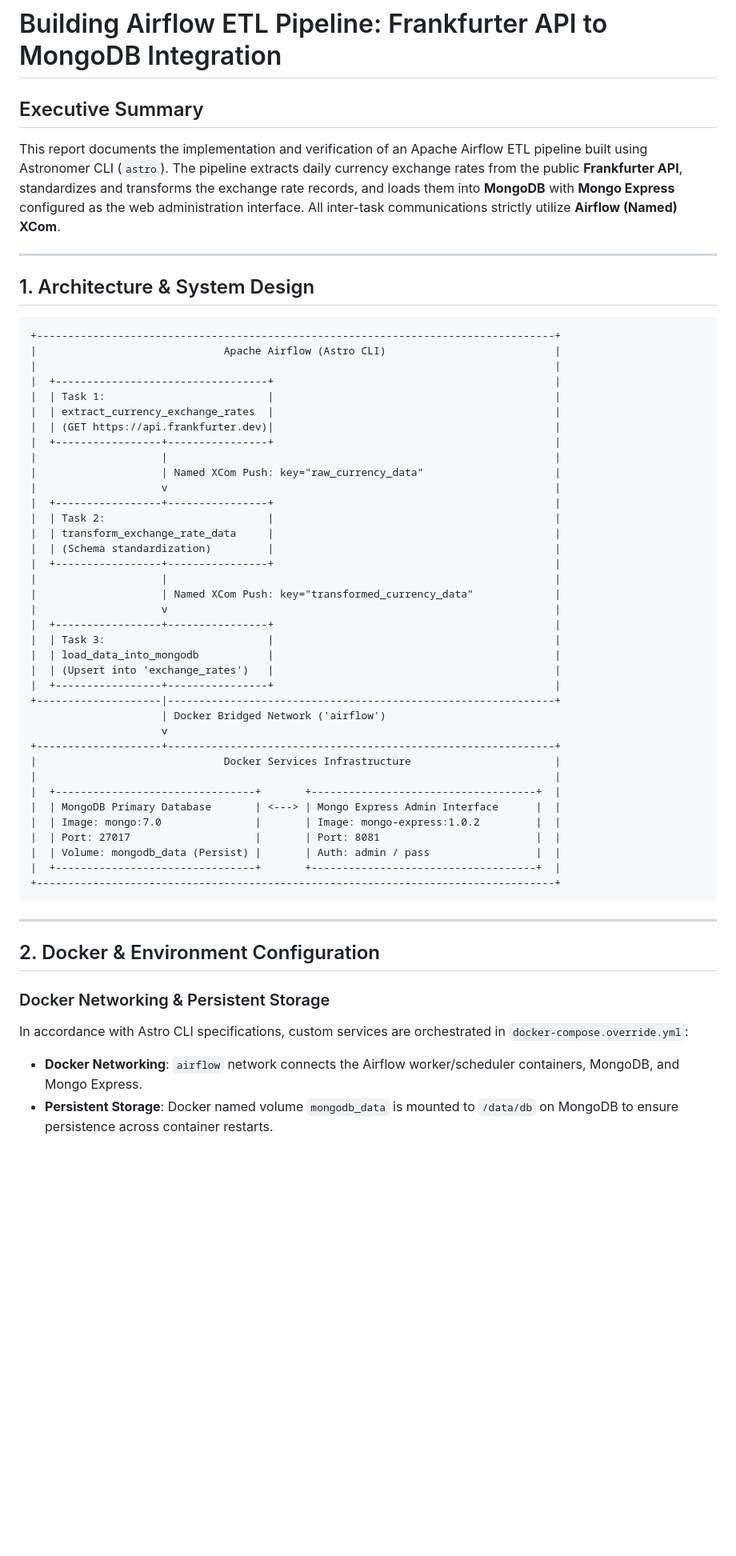
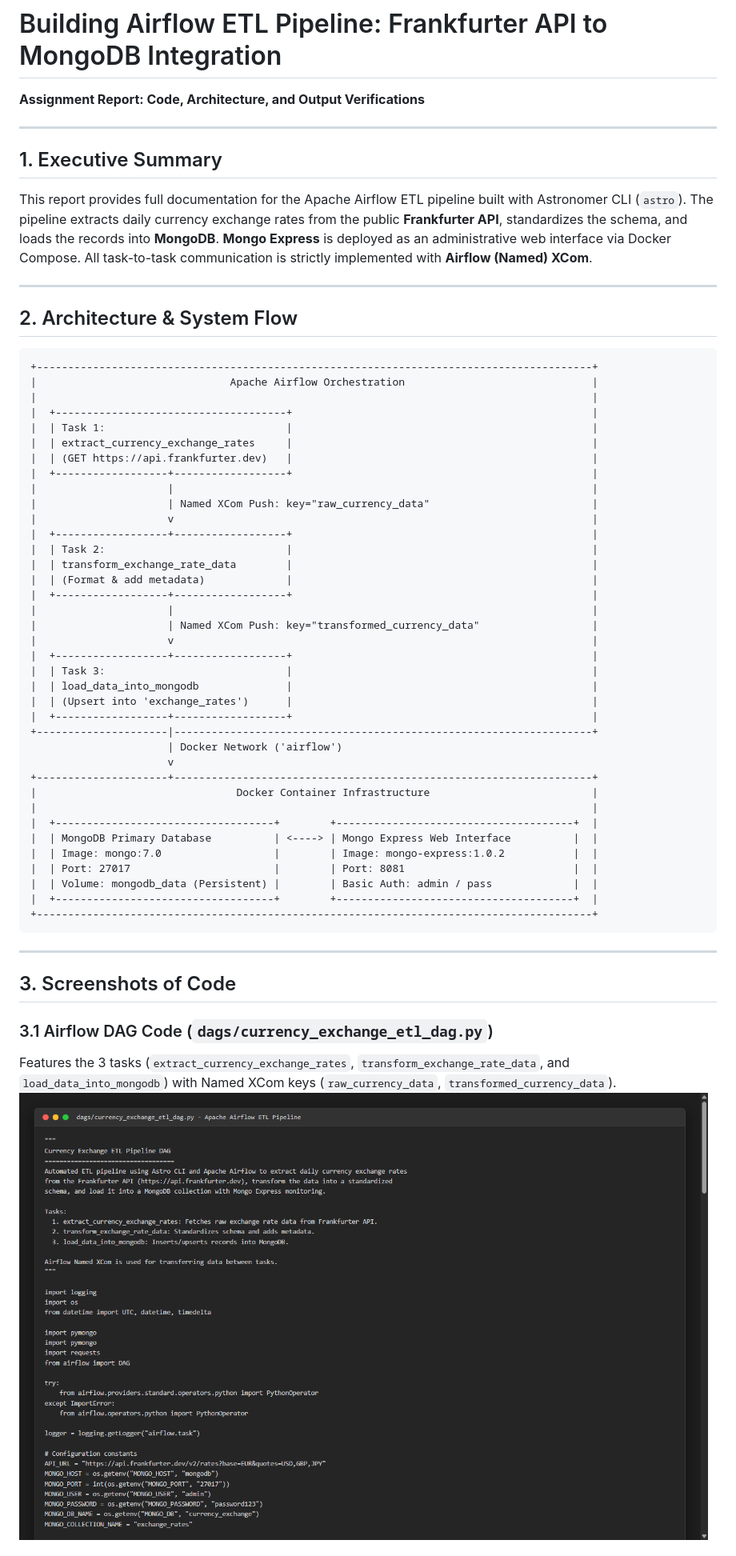
Before and after one commit to mrshiekh110-create/ETL_Pipeline, a Markdown page: ETL_PIPELINE_REPORT.md, the part around one of its changes. Shown at 80% size. Rendered like a GitHub page; pictures changed too: screenshots/07_code_dag_python.png (added); blank space fills up the shorter version.

````diff
--- a/ETL_PIPELINE_REPORT.md
+++ b/ETL_PIPELINE_REPORT.md
@@ -1,58 +1,60 @@
 # Building Airflow ETL Pipeline: Frankfurter API to MongoDB Integration
-
-## Executive Summary
-This report documents the implementation and verification of an Apache Airflow ETL pipeline built using Astronomer CLI (`astro`). The pipeline extracts daily currency exchange rates from the public **Frankfurter API**, standardizes and transforms the exchange rate records, and loads them into **MongoDB** with **Mongo Express** configured as the web administration interface. All inter-task communications strictly utilize **Airflow (Named) XCom**.
+**Assignment Report: Code, Architecture, and Output Verifications**
 
 ---
 
-## 1. Architecture & System Design
+## 1. Executive Summary
+This report provides full documentation for the Apache Airflow ETL pipeline built with Astronomer CLI (`astro`). The pipeline extracts daily currency exchange rates from the public **Frankfurter API**, standardizes the schema, and loads the records into **MongoDB**. **Mongo Express** is deployed as an administrative web interface via Docker Compose. All task-to-task communication is strictly implemented with **Airflow (Named) XCom**.
+
+---
+
+## 2. Architecture & System Flow
 
 ```
-+-----------------------------------------------------------------------------------+
-|                              Apache Airflow (Astro CLI)                           |
-|                                                                                   |
-|  +----------------------------------+                                             |
-|  | Task 1:                          |                                             |
-|  | extract_currency_exchange_rates  |                                             |
-|  | (GET https://api.frankfurter.dev)|                                             |
-|  +-----------------+----------------+                                             |
-|                    |                                                              |
-|                    | Named XCom Push: key="raw_currency_data"                     |
-|                    v                                                              |
-|  +-----------------+----------------+                                             |
-|  | Task 2:                          |                                             |
-|  | transform_exchange_rate_data     |                                             |
-|  | (Schema standardization)         |                                             |
-|  +-----------------+----------------+                                             |
-|                    |                                                              |
-|                    | Named XCom Push: key="transformed_currency_data"             |
-|                    v                                                              |
-|  +-----------------+----------------+                                             |
-|  | Task 3:                          |                                             |
-|  | load_data_into_mongodb           |                                             |
-|  | (Upsert into 'exchange_rates')   |                                             |
-|  +-----------------+----------------+                                             |
-+--------------------|--------------------------------------------------------------+
-                     | Docker Bridged Network ('airflow')
-                     v
-+--------------------+--------------------------------------------------------------+
-|                              Docker Services Infrastructure                       |
-|                                                                                   |
-|  +--------------------------------+       +------------------------------------+  |
-|  | MongoDB Primary Database       | <---> | Mongo Express Admin Interface      |  |
-|  | Image: mongo:7.0               |       | Image: mongo-express:1.0.2         |  |
-|  | Port: 27017                    |       | Port: 8081                         |  |
-|  | Volume: mongodb_data (Persist) |       | Auth: admin / pass                 |  |
-|  +--------------------------------+       +------------------------------------+  |
-+-----------------------------------------------------------------------------------+
++-----------------------------------------------------------------------------------------+
+|                               Apache Airflow Orchestration                              |
+|                                                                                         |
+|  +-------------------------------------+                                                |
+|  | Task 1:                             |                                                |
+|  | extract_currency_exchange_rates     |                                                |
+|  | (GET https://api.frankfurter.dev)   |                                                |
+|  +------------------+------------------+                                                |
+|                     |                                                                   |
+|                     | Named XCom Push: key="raw_currency_data"                          |
+|                     v                                                                   |
+|  +------------------+------------------+                                                |
+|  | Task 2:                             |                                                |
+|  | transform_exchange_rate_data        |                                                |
+|  | (Format & add metadata)             |                                                |
+|  +------------------+------------------+                                                |
+|                     |                                                                   |
+|                     | Named XCom Push: key="transformed_currency_data"                  |
+|                     v                                                                   |
+|  +------------------+------------------+                                                |
+|  | Task 3:                             |                                                |
+|  | load_data_into_mongodb              |                                                |
+|  | (Upsert into 'exchange_rates')      |                                                |
+|  +------------------+------------------+                                                |
++---------------------|-------------------------------------------------------------------+
+                      | Docker Network ('airflow')
+                      v
++---------------------+-------------------------------------------------------------------+
+|                                Docker Container Infrastructure                          |
+|                                                                                         |
+|  +-----------------------------------+        +--------------------------------------+  |
+|  | MongoDB Primary Database          | <----> | Mongo Express Web Interface          |  |
+|  | Image: mongo:7.0                  |        | Image: mongo-express:1.0.2           |  |
+|  | Port: 27017                       |        | Port: 8081                           |  |
+|  | Volume: mongodb_data (Persistent) |        | Basic Auth: admin / pass             |  |
+|  +-----------------------------------+        +--------------------------------------+  |
++-----------------------------------------------------------------------------------------+
 ```
 
 ---
 
-## 2. Docker & Environment Configuration
+## 3. Screenshots of Code
 
-### Docker Networking & Persistent Storage
-In accordance with Astro CLI specifications, custom services are orchestrated in `docker-compose.override.yml`:
-- **Docker Networking**: `airflow` network connects the Airflow worker/scheduler containers, MongoDB, and Mongo Express.
-- **Persistent Storage**: Docker named volume `mongodb_data` is mounted to `/data/db` on MongoDB to ensure persistence across container restarts.
+### 3.1 Airflow DAG Code (`dags/currency_exchange_etl_dag.py`)
+Features the 3 tasks (`extract_currency_exchange_rates`, `transform_exchange_rate_data`, and `load_data_into_mongodb`) with Named XCom keys (`raw_currency_data`, `transformed_currency_data`).
+![DAG Python Code](screenshots/07_code_dag_python.png)
 
````
Also changed, not shown: other parts of ETL_PIPELINE_REPORT.md (+61 -186 lines), screenshots/08_code_docker_compose.png (added), screenshots/09_output_astro_parse.png (added), screenshots/10_output_dag_execution.png (added), screenshots/11_output_mongodb_cli_query.png (added), 1 other file.
